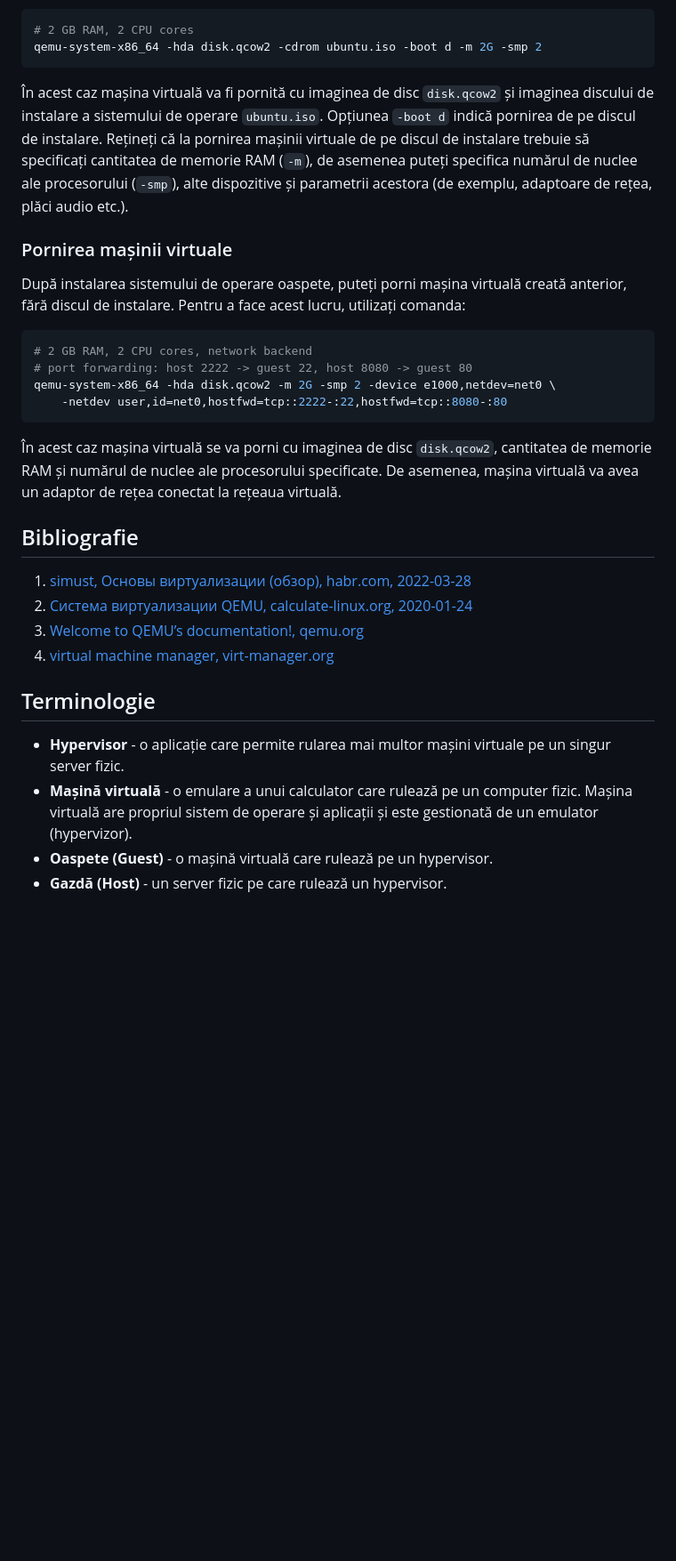
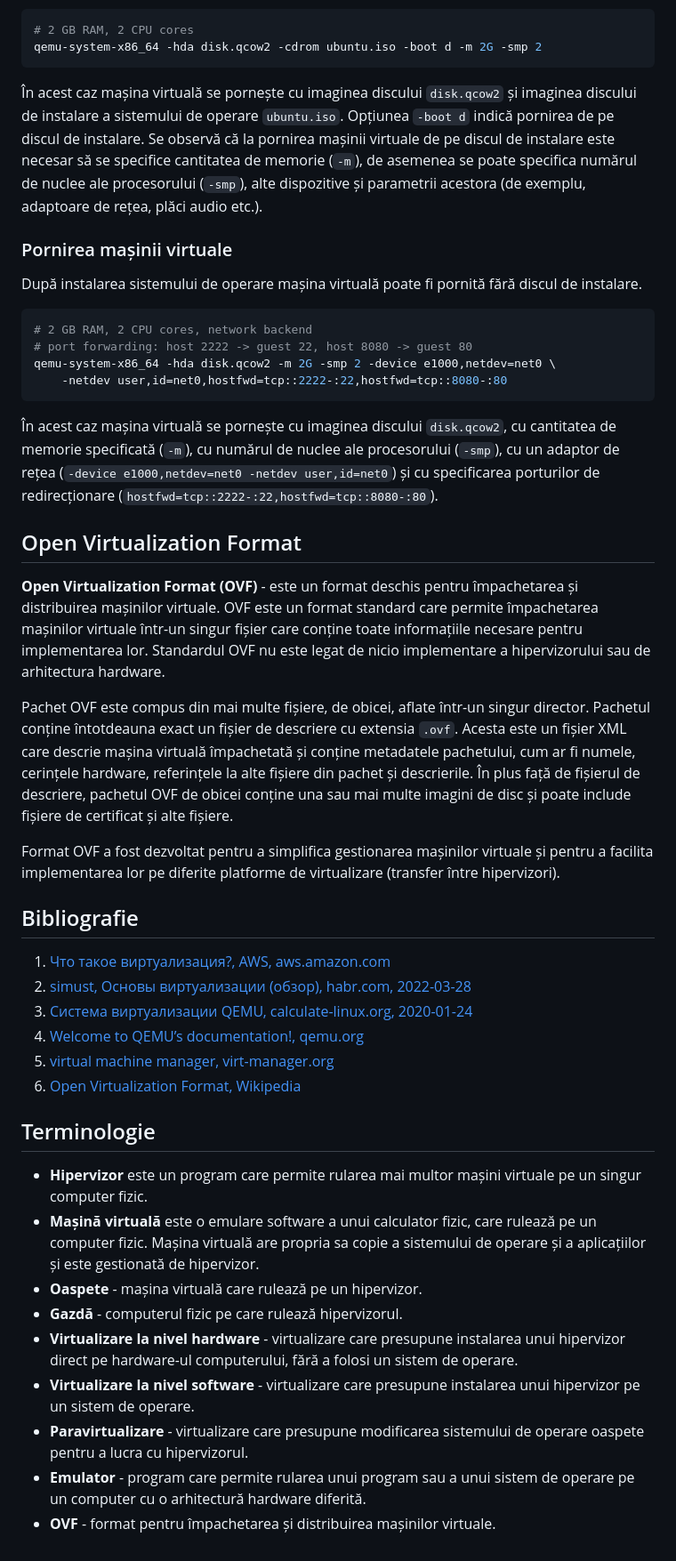
Before and after one commit to mcroitor/app_containerization_ro, a Markdown page: 02_virtual/README.md, the part around the change printed below. Shown: that part at 89% size. GitHub-like rendering; blank space fills up the shorter version.

````diff
--- a/02_virtual/README.md
+++ b/02_virtual/README.md
@@ -66,11 +100,11 @@ După crearea imaginii de disc, puteți instala sistemul de operare oaspete. Pen
 qemu-system-x86_64 -hda disk.qcow2 -cdrom ubuntu.iso -boot d -m 2G -smp 2
 ```
 
-În acest caz mașina virtuală va fi pornită cu imaginea de disc `disk.qcow2` și imaginea discului de instalare a sistemului de operare `ubuntu.iso`. Opțiunea `-boot d` indică pornirea de pe discul de instalare. Rețineți că la pornirea mașinii virtuale de pe discul de instalare trebuie să specificați cantitatea de memorie RAM (`-m`), de asemenea puteți specifica numărul de nuclee ale procesorului (`-smp`), alte dispozitive și parametrii acestora (de exemplu, adaptoare de rețea, plăci audio etc.).
+În acest caz mașina virtuală se pornește cu imaginea discului `disk.qcow2` și imaginea discului de instalare a sistemului de operare `ubuntu.iso`. Opțiunea `-boot d` indică pornirea de pe discul de instalare. Se observă că la pornirea mașinii virtuale de pe discul de instalare este necesar să se specifice cantitatea de memorie (`-m`), de asemenea se poate specifica numărul de nuclee ale procesorului (`-smp`), alte dispozitive și parametrii acestora (de exemplu, adaptoare de rețea, plăci audio etc.).
 
 ### Pornirea mașinii virtuale
 
-După instalarea sistemului de operare oaspete, puteți porni mașina virtuală creată anterior, fără discul de instalare. Pentru a face acest lucru, utilizați comanda:
+După instalarea sistemului de operare mașina virtuală poate fi pornită fără discul de instalare.
 
 ```bash
 # 2 GB RAM, 2 CPU cores, network backend
@@ -79,18 +113,33 @@ qemu-system-x86_64 -hda disk.qcow2 -m 2G -smp 2 -device e1000,netdev=net0 \
     -netdev user,id=net0,hostfwd=tcp::2222-:22,hostfwd=tcp::8080-:80
 ```
 
-În acest caz mașina virtuală se va porni cu imaginea de disc `disk.qcow2`, cantitatea de memorie RAM și numărul de nuclee ale procesorului specificate. De asemenea, mașina virtuală va avea un adaptor de rețea conectat la rețeaua virtuală.
+În acest caz mașina virtuală se pornește cu imaginea discului `disk.qcow2`, cu cantitatea de memorie specificată (`-m`), cu numărul de nuclee ale procesorului (`-smp`), cu un adaptor de rețea (`-device e1000,netdev=net0 -netdev user,id=net0`) și cu specificarea porturilor de redirecționare (`hostfwd=tcp::2222-:22,hostfwd=tcp::8080-:80`).
+
+## Open Virtualization Format
+
+__Open Virtualization Format (OVF)__ - este un format deschis pentru împachetarea și distribuirea mașinilor virtuale. OVF este un format standard care permite împachetarea mașinilor virtuale într-un singur fișier care conține toate informațiile necesare pentru implementarea lor. Standardul OVF nu este legat de nicio implementare a hipervizorului sau de arhitectura hardware.
+
+Pachet OVF este compus din mai multe fișiere, de obicei, aflate într-un singur director. Pachetul conține întotdeauna exact un fișier de descriere cu extensia `.ovf`. Acesta este un fișier XML care descrie mașina virtuală împachetată și conține metadatele pachetului, cum ar fi numele, cerințele hardware, referințele la alte fișiere din pachet și descrierile. În plus față de fișierul de descriere, pachetul OVF de obicei conține una sau mai multe imagini de disc și poate include fișiere de certificat și alte fișiere.
+
+Format OVF a fost dezvoltat pentru a simplifica gestionarea mașinilor virtuale și pentru a facilita implementarea lor pe diferite platforme de virtualizare (transfer între hipervizori).
 
 ## Bibliografie
 
-1. [simust, Основы виртуализации (обзор), habr.com, 2022-03-28](https://habr.com/ru/articles/657677/)
-2. [Система виртуализации QEMU, calculate-linux.org, 2020-01-24](https://wiki.calculate-linux.org/ru/qemu)
-3. [Welcome to QEMU’s documentation!, qemu.org](https://www.qemu.org/docs/master/)
-4. [virtual machine manager, virt-manager.org](https://virt-manager.org/)
+1. [Что такое виртуализация?, AWS, aws.amazon.com](https://aws.amazon.com/ru/what-is/virtualization/)
+2. [simust, Основы виртуализации (обзор), habr.com, 2022-03-28](https://habr.com/ru/articles/657677/)
+3. [Система виртуализации QEMU, calculate-linux.org, 2020-01-24](https://wiki.calculate-linux.org/ru/qemu)
+4. [Welcome to QEMU’s documentation!, qemu.org](https://www.qemu.org/docs/master/)
+5. [virtual machine manager, virt-manager.org](https://virt-manager.org/)
+6. [Open Virtualization Format, Wikipedia](https://en.wikipedia.org/wiki/Open_Virtualization_Format)
 
 ## Terminologie
 
-- __Hypervisor__ - o aplicație care permite rularea mai multor mașini virtuale pe un singur server fizic.
-- __Mașină virtuală__ - o emulare a unui calculator care rulează pe un computer fizic. Mașina virtuală are propriul sistem de operare și aplicații și este gestionată de un emulator (hypervizor).
-- __Oaspete (Guest)__ - o mașină virtuală care rulează pe un hypervisor.
-- __Gazdă (Host)__ - un server fizic pe care rulează un hypervisor.
+- __Hipervizor__ este un program care permite rularea mai multor mașini virtuale pe un singur computer fizic.
+- __Mașină virtuală__  este o emulare software a unui calculator fizic, care rulează pe un computer fizic. Mașina virtuală are propria sa copie a sistemului de operare și a aplicațiilor și este gestionată de hipervizor.
+- __Oaspete__ - mașina virtuală care rulează pe un hipervizor.
+- __Gazdă__ - computerul fizic pe care rulează hipervizorul.
+- __Virtualizare la nivel hardware__ - virtualizare care presupune instalarea unui hipervizor direct pe hardware-ul computerului, fără a folosi un sistem de operare.
+- __Virtualizare la nivel software__ - virtualizare care presupune instalarea unui hipervizor pe un sistem de operare.
+- __Paravirtualizare__ - virtualizare care presupune modificarea sistemului de operare oaspete pentru a lucra cu hipervizorul.
+- __Emulator__ - program care permite rularea unui program sau a unui sistem de operare pe un computer cu o arhitectură hardware diferită.
+- __OVF__ - format pentru împachetarea și distribuirea mașinilor virtuale.
````
Also changed, not shown: other parts of 02_virtual/README.md (+58 -24 lines), 01_intro/README.md (+9 -9 lines).
